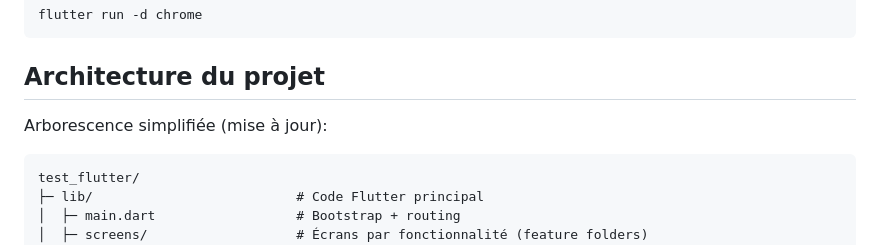
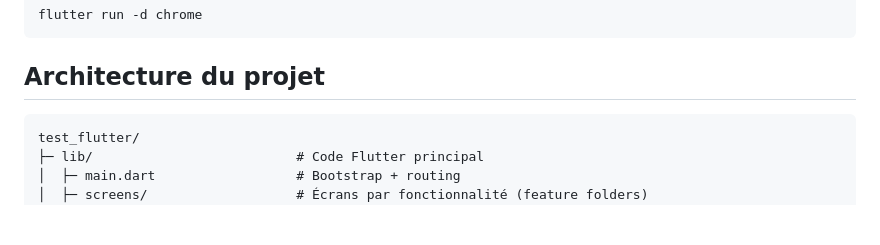
Before and after one commit to Poseidon1402/test-flutter, a Markdown page: README.md, the part around the change. GitHub-like rendering; blank space fills up the shorter version.

Commit message:
update:architecture

````diff
--- a/README.md
+++ b/README.md
@@ -53,7 +53,7 @@ flutter run -d chrome
 ```
 
 ## Architecture du projet
-Arborescence simplifiée (mise à jour):
+
 ```
 test_flutter/
 ├─ lib/                          # Code Flutter principal
````
